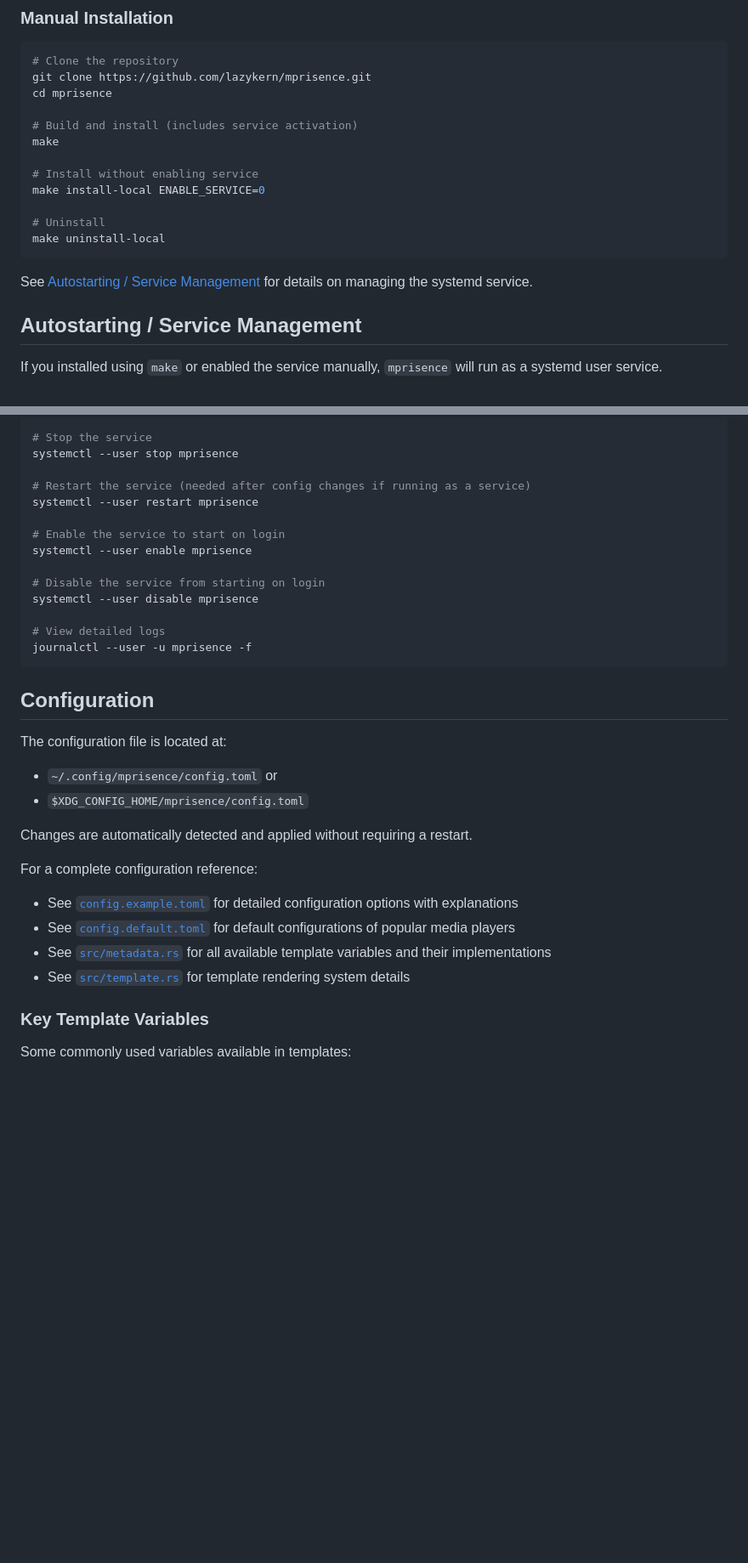
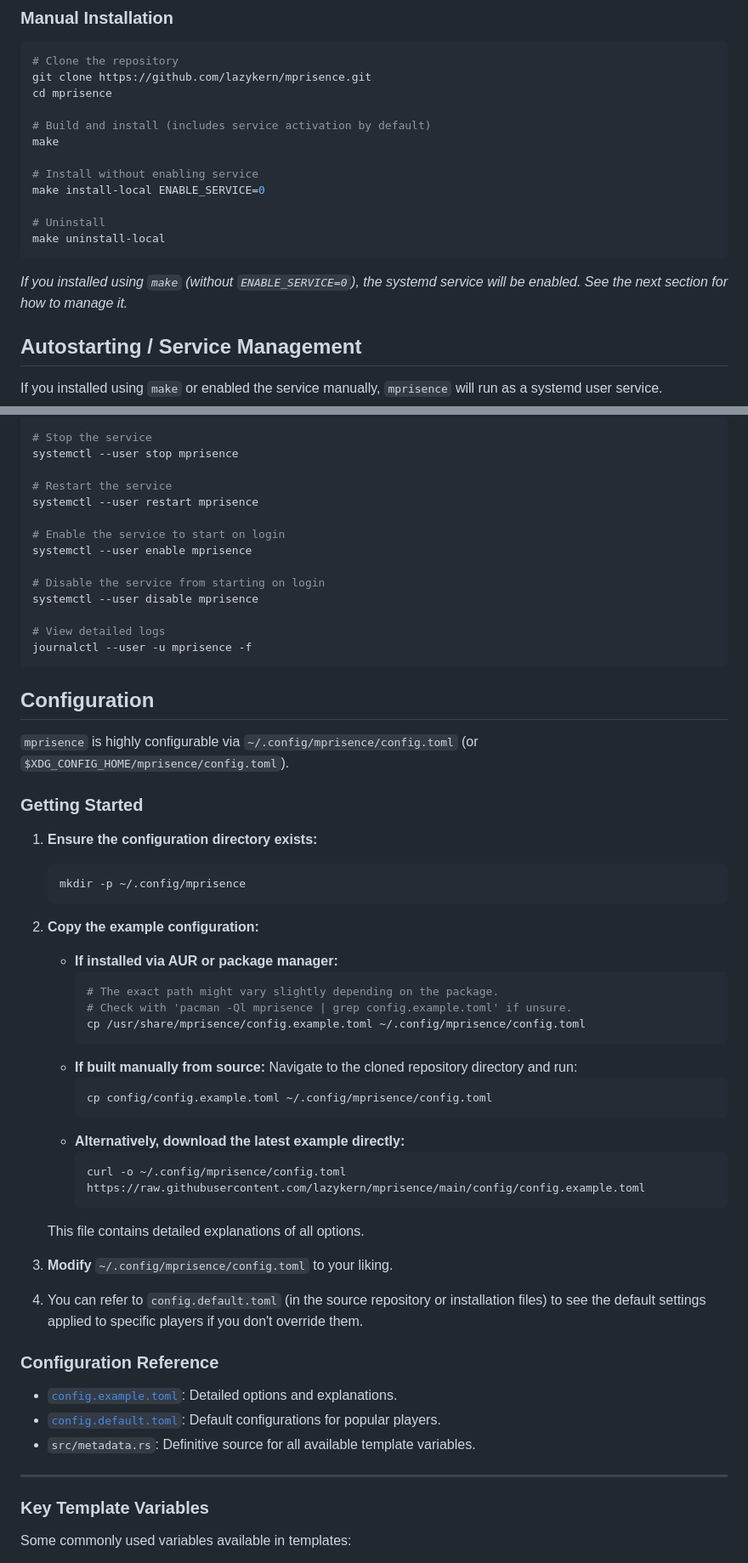
Before and after one commit to lazykern/mprisence, a Markdown page: README.md, 2 parts joined by grey strips. Shown at 85% size. Rendered like a GitHub page; blank space fills up the shorter version.

````diff
--- a/README.md
+++ b/README.md
@@ -41,7 +51,7 @@ yay -S mprisence
 git clone https://github.com/lazykern/mprisence.git
 cd mprisence
 
-# Build and install (includes service activation)
+# Build and install (includes service activation by default)
 make
 
 # Install without enabling service
@@ -51,7 +61,7 @@ make install-local ENABLE_SERVICE=0
 make uninstall-local
 ```
 
-See [Autostarting / Service Management](#autostarting--service-management) for details on managing the systemd service.
+*If you installed using `make` (without `ENABLE_SERVICE=0`), the systemd service will be enabled. See the next section for how to manage it.*
 
 ## Autostarting / Service Management
 
@@ -69,7 +79,7 @@ systemctl --user start mprisence
 # Stop the service
 systemctl --user stop mprisence
 
-# Restart the service (needed after config changes if running as a service)
+# Restart the service
 systemctl --user restart mprisence
 
 # Enable the service to start on login
@@ -84,17 +94,39 @@ journalctl --user -u mprisence -f
 
 ## Configuration
 
-The configuration file is located at:
-- `~/.config/mprisence/config.toml` or
-- `$XDG_CONFIG_HOME/mprisence/config.toml`
+`mprisence` is highly configurable via `~/.config/mprisence/config.toml` (or `$XDG_CONFIG_HOME/mprisence/config.toml`).
 
-Changes are automatically detected and applied without requiring a restart.
+### Getting Started
+1.  **Ensure the configuration directory exists:**
+    ```bash
+    mkdir -p ~/.config/mprisence
+    ```
+2.  **Copy the example configuration:**
+    *   **If installed via AUR or package manager:**
+        ```bash
+        # The exact path might vary slightly depending on the package.
+        # Check with 'pacman -Ql mprisence | grep config.example.toml' if unsure.
+        cp /usr/share/mprisence/config.example.toml ~/.config/mprisence/config.toml
+        ```
+    *   **If built manually from source:** Navigate to the cloned repository directory and run:
+        ```bash
+        cp config/config.example.toml ~/.config/mprisence/config.toml
+        ```
+    *   **Alternatively, download the latest example directly:**
+        ```bash
+        curl -o ~/.config/mprisence/config.toml https://raw.githubusercontent.com/lazykern/mprisence/main/config/config.example.toml
+        ```
 
-For a complete configuration reference:
-- See [`config.example.toml`](./config/config.example.toml) for detailed configuration options with explanations
-- See [`config.default.toml`](./config/config.default.toml) for default configurations of popular media players
-- See [`src/metadata.rs`](./src/metadata.rs) for all available template variables and their implementations
-- See [`src/template.rs`](./src/template.rs) for template rendering system details
+    This file contains detailed explanations of all options.
+3.  **Modify** `~/.config/mprisence/config.toml` to your liking.
+4.  You can refer to `config.default.toml` (in the source repository or installation files) to see the default settings applied to specific players if you don't override them.
+
+### Configuration Reference
+- [`config.example.toml`](./config.example.toml): Detailed options and explanations.
+- [`config.default.toml`](./config/config.default.toml): Default configurations for popular players.
+- `src/metadata.rs`: Definitive source for all available template variables.
+
+---
 
 ### Key Template Variables
 Some commonly used variables available in templates:
````
Also changed, not shown: other parts of README.md (+66 -36 lines).
